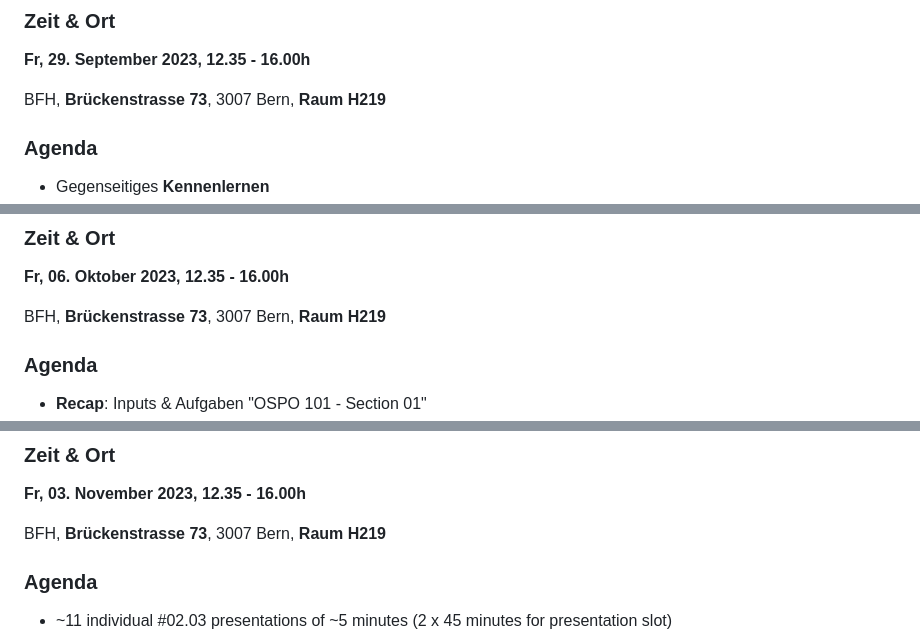
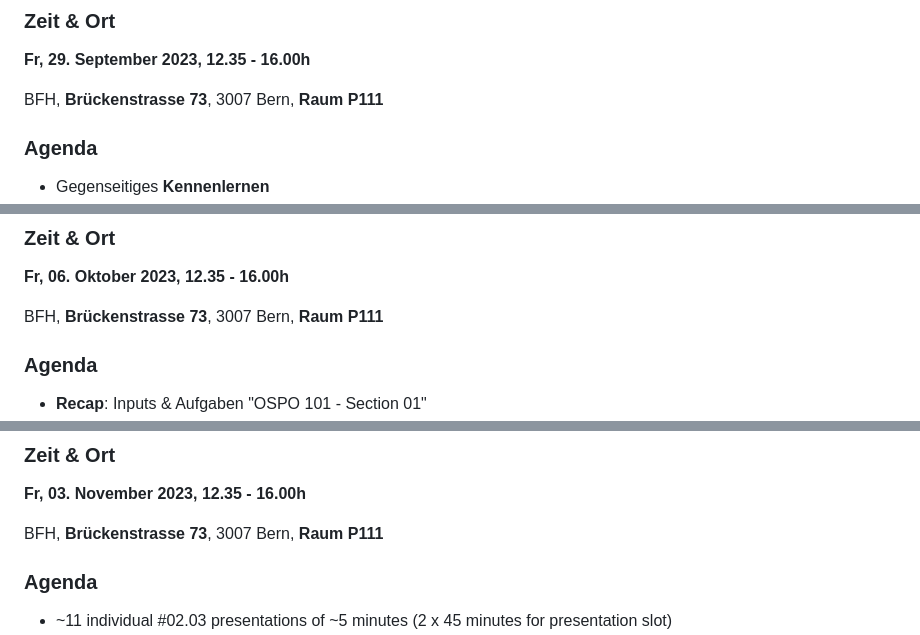
Before and after one commit to digital-sustainability/module-eoss, a Markdown page: docs/moodle.md, 3 parts joined by grey strips. Rendered like a GitHub page.

Commit message:
Room update

```diff
--- a/docs/moodle.md
+++ b/docs/moodle.md
@@ -29,7 +29,7 @@ Zur Vorbereitung auf unser erstes Treffen bitte ich Sie, die folgende Aufgaben z
 ### Zeit & Ort
 **Fr, 29. September 2023, 12.35 - 16.00h**
 
-BFH, **Brückenstrasse 73**, 3007 Bern, **Raum H219**
+BFH, **Brückenstrasse 73**, 3007 Bern, **Raum P111**
 
 ### Agenda
 - Gegenseitiges **Kennenlernen**
@@ -58,7 +58,7 @@ BFH, **Brückenstrasse 73**, 3007 Bern, **Raum H219**
 ### Zeit & Ort
 **Fr, 06. Oktober 2023, 12.35 - 16.00h**
 
-BFH, **Brückenstrasse 73**, 3007 Bern, **Raum H219**
+BFH, **Brückenstrasse 73**, 3007 Bern, **Raum P111**
 
 ### Agenda
 - **Recap**: Inputs & Aufgaben "OSPO 101 - Section 01"
@@ -120,7 +120,7 @@ https://bbb.ch-open.ch/b/mar-ttf-4g4
 
 **Fr, 03. November 2023, 12.35 - 16.00h**
 
-BFH, **Brückenstrasse 73**, 3007 Bern, **Raum H219**
+BFH, **Brückenstrasse 73**, 3007 Bern, **Raum P111**
 
 ### Agenda
 - ~11 individual #02.03 presentations of ~5 minutes (2 x 45 minutes for presentation slot)
```
Also changed, not shown: other parts of docs/moodle.md (+1 -1 lines).
